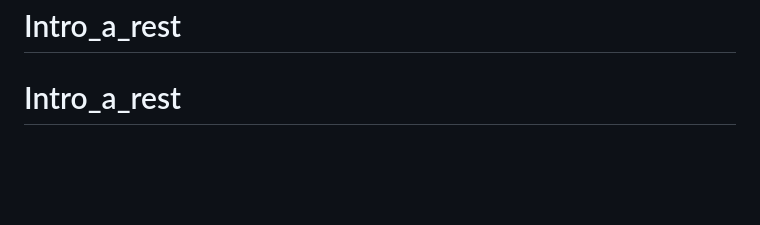
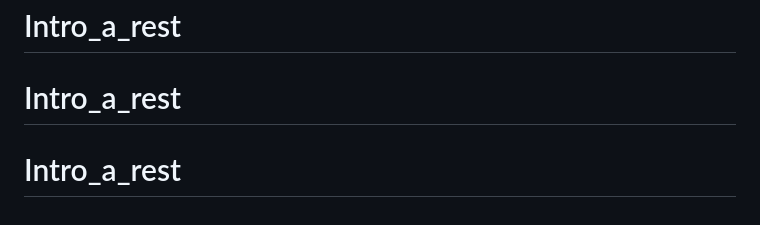
Before and after one commit to HectorBrigido/Djando_Models_-_Admin, a Markdown page: README.md, the part around the change. GitHub-like rendering; blank space fills up the shorter version.

```diff
--- a/README.md
+++ b/README.md
@@ -432,3 +432,4 @@ where I talk with folks about running web apps in production.
 # Intro_a_rest
 # Intro_a_rest
 # Intro_a_rest
+# Intro_a_rest
```
